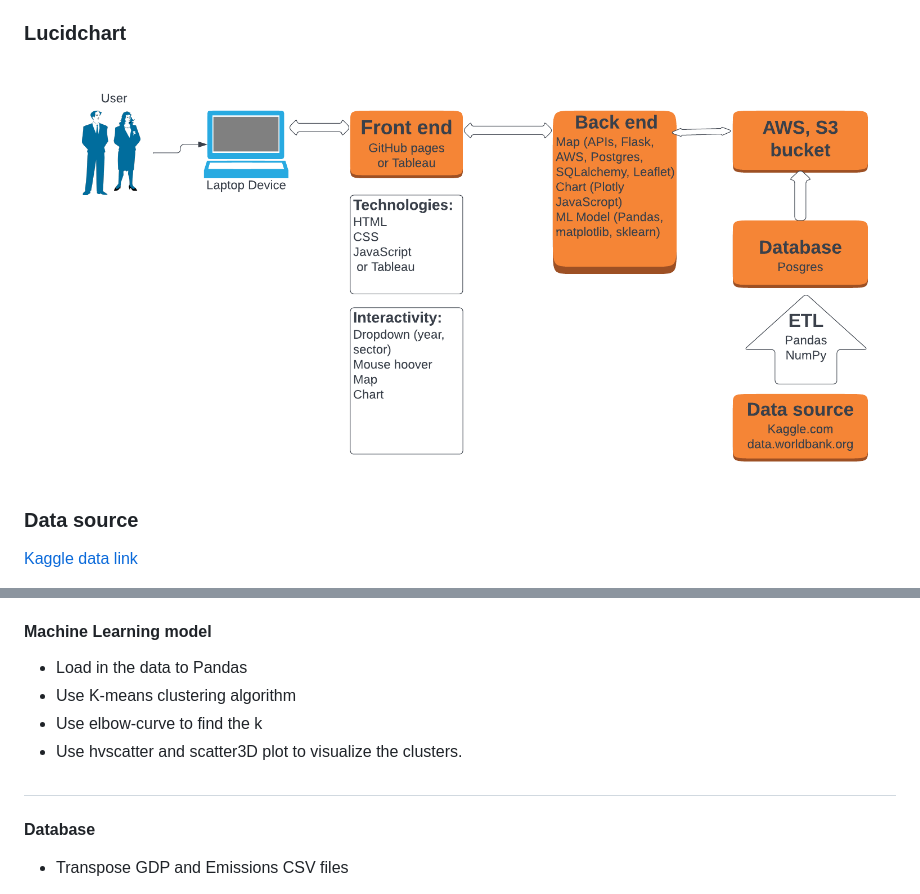
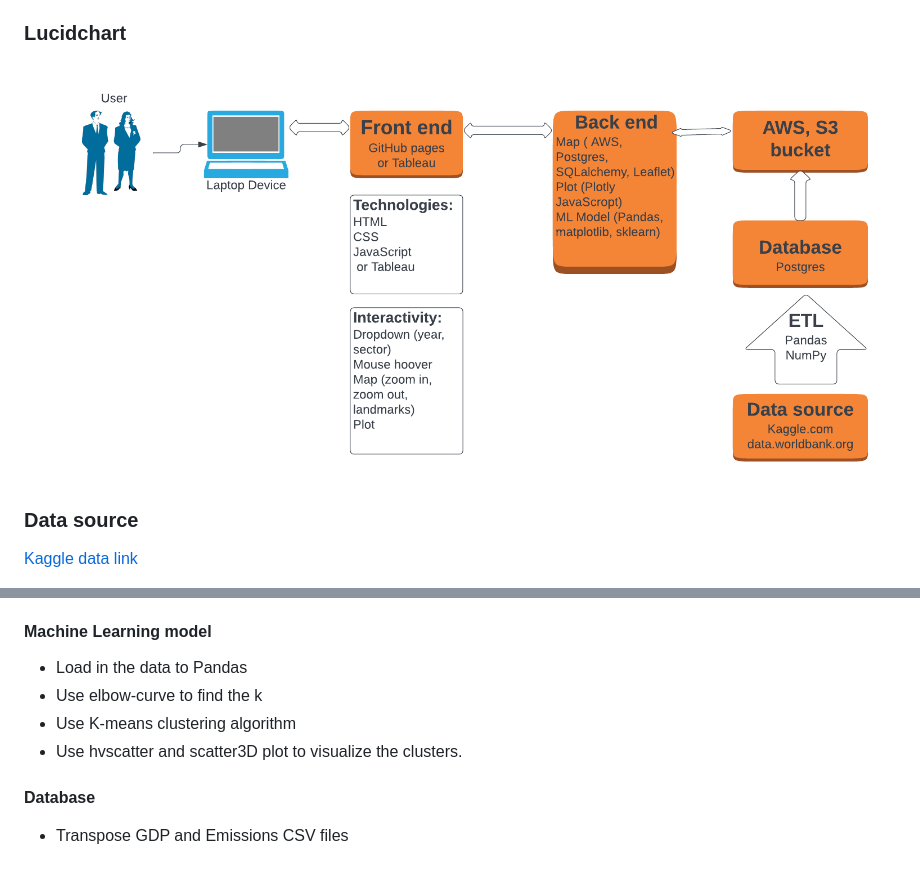
Before and after one commit to OxanaDrotieva/Methane_emissions_analysis, a Markdown page: README.md, 2 parts joined by grey strips. Drawn GitHub-style; pictures changed too: images/Lucid.png.

```diff
--- a/README.md
+++ b/README.md
@@ -76,11 +76,11 @@ Anticipated major challenges
 #### Machine Learning model
 
 - Load in the data to Pandas
+- Use elbow-curve to find the k
 - Use K-means clustering algorithm
-- Use elbow-curve to find the k
 - Use hvscatter and scatter3D plot to visualize the clusters.
 
-##
+
 
 #### Database
 
```
